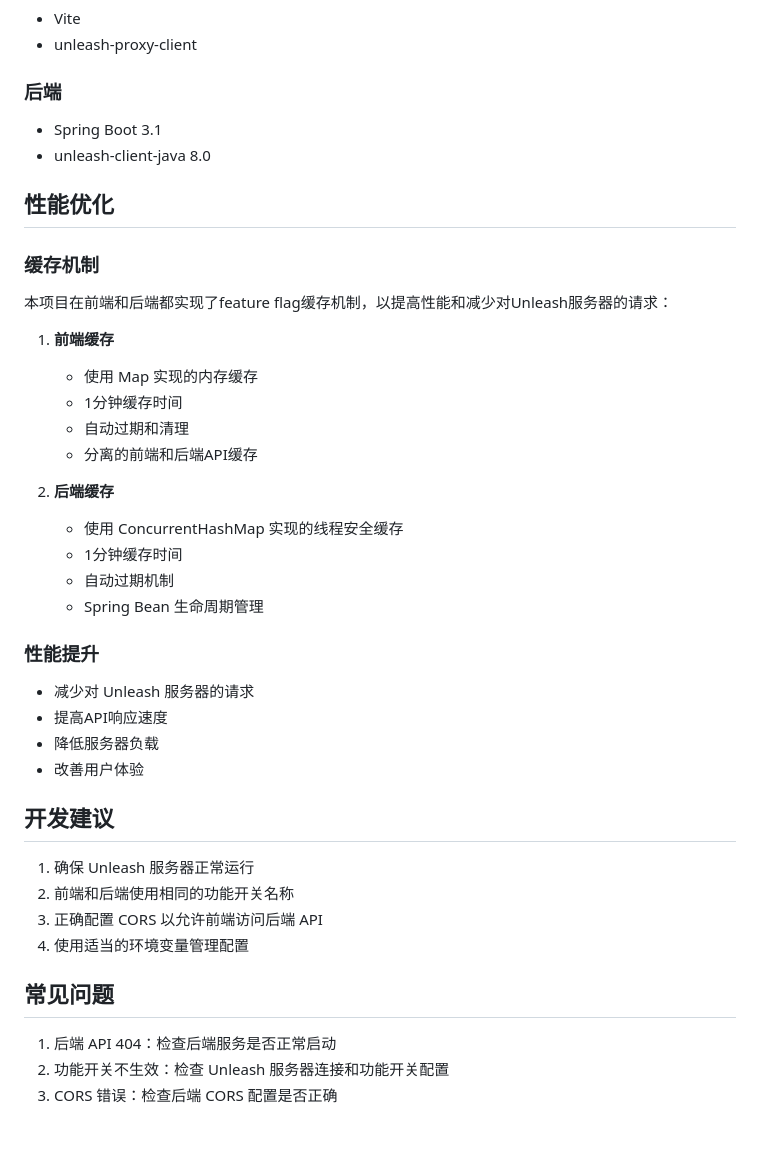
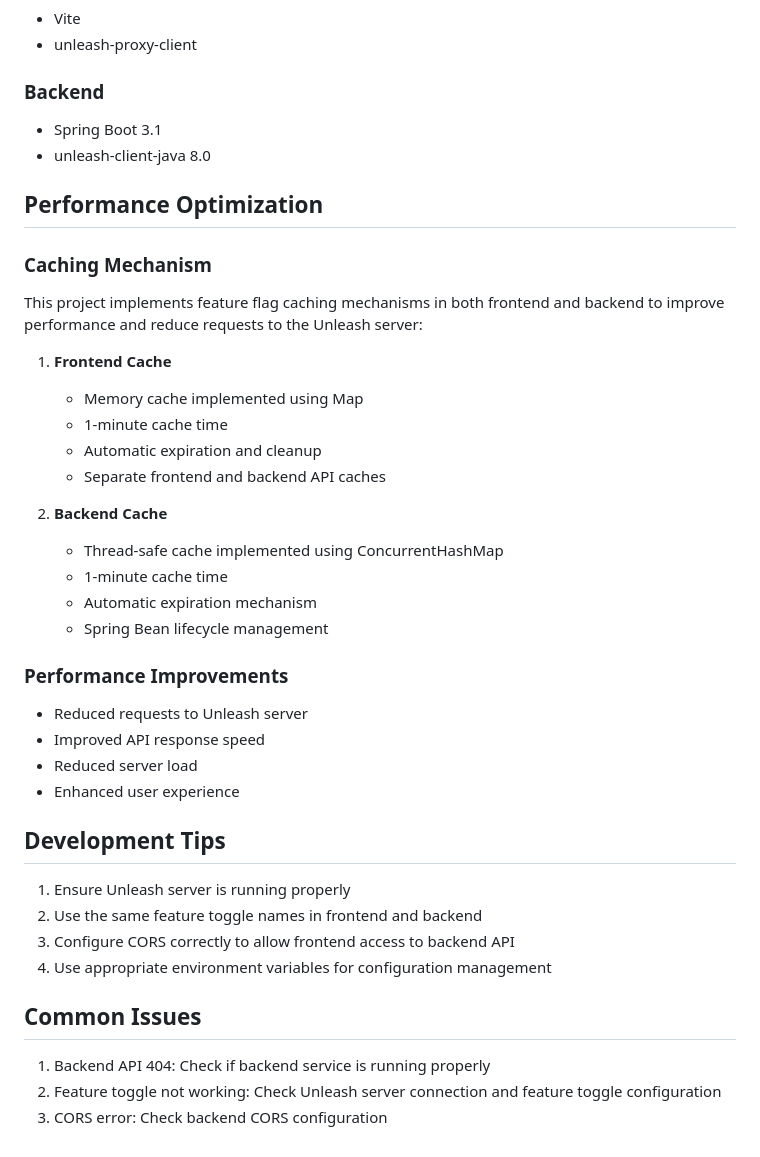
Before and after one commit to zhuang-weiming/unleash-feature-flag-sample, a Markdown page: README.md, the part around the change printed below. GitHub-like rendering.

```diff
--- a/README.md
+++ b/README.md
@@ -116,42 +133,42 @@ mvn spring-boot:run
 - Vite
 - unleash-proxy-client
 
-### 后端
+### Backend
 - Spring Boot 3.1
 - unleash-client-java 8.0
 
-## 性能优化
+## Performance Optimization
 
-### 缓存机制
-本项目在前端和后端都实现了feature flag缓存机制，以提高性能和减少对Unleash服务器的请求：
+### Caching Mechanism
+This project implements feature flag caching mechanisms in both frontend and backend to improve performance and reduce requests to the Unleash server:
 
-1. **前端缓存**
-   - 使用 Map 实现的内存缓存
-   - 1分钟缓存时间
-   - 自动过期和清理
-   - 分离的前端和后端API缓存
+1. **Frontend Cache**
+   - Memory cache implemented using Map
+   - 1-minute cache time
+   - Automatic expiration and cleanup
+   - Separate frontend and backend API caches
 
-2. **后端缓存**
-   - 使用 ConcurrentHashMap 实现的线程安全缓存
-   - 1分钟缓存时间
-   - 自动过期机制
-   - Spring Bean 生命周期管理
+2. **Backend Cache**
+   - Thread-safe cache implemented using ConcurrentHashMap
+   - 1-minute cache time
+   - Automatic expiration mechanism
+   - Spring Bean lifecycle management
 
-### 性能提升
-- 减少对 Unleash 服务器的请求
-- 提高API响应速度
-- 降低服务器负载
-- 改善用户体验
+### Performance Improvements
+- Reduced requests to Unleash server
+- Improved API response speed
+- Reduced server load
+- Enhanced user experience
 
-## 开发建议
+## Development Tips
 
-1. 确保 Unleash 服务器正常运行
-2. 前端和后端使用相同的功能开关名称
-3. 正确配置 CORS 以允许前端访问后端 API
-4. 使用适当的环境变量管理配置
+1. Ensure Unleash server is running properly
+2. Use the same feature toggle names in frontend and backend
+3. Configure CORS correctly to allow frontend access to backend API
+4. Use appropriate environment variables for configuration management
 
-## 常见问题
+## Common Issues
 
-1. 后端 API 404：检查后端服务是否正常启动
-2. 功能开关不生效：检查 Unleash 服务器连接和功能开关配置
-3. CORS 错误：检查后端 CORS 配置是否正确
+1. Backend API 404: Check if backend service is running properly
+2. Feature toggle not working: Check Unleash server connection and feature toggle configuration
+3. CORS error: Check backend CORS configuration
```
Also changed, not shown: other parts of README.md (+77 -60 lines), docs/backend-integration-guide.md (+180 -159 lines), docs/frontend-integration-guide.md (+108 -94 lines), admin-console-screenshot.png (added).
